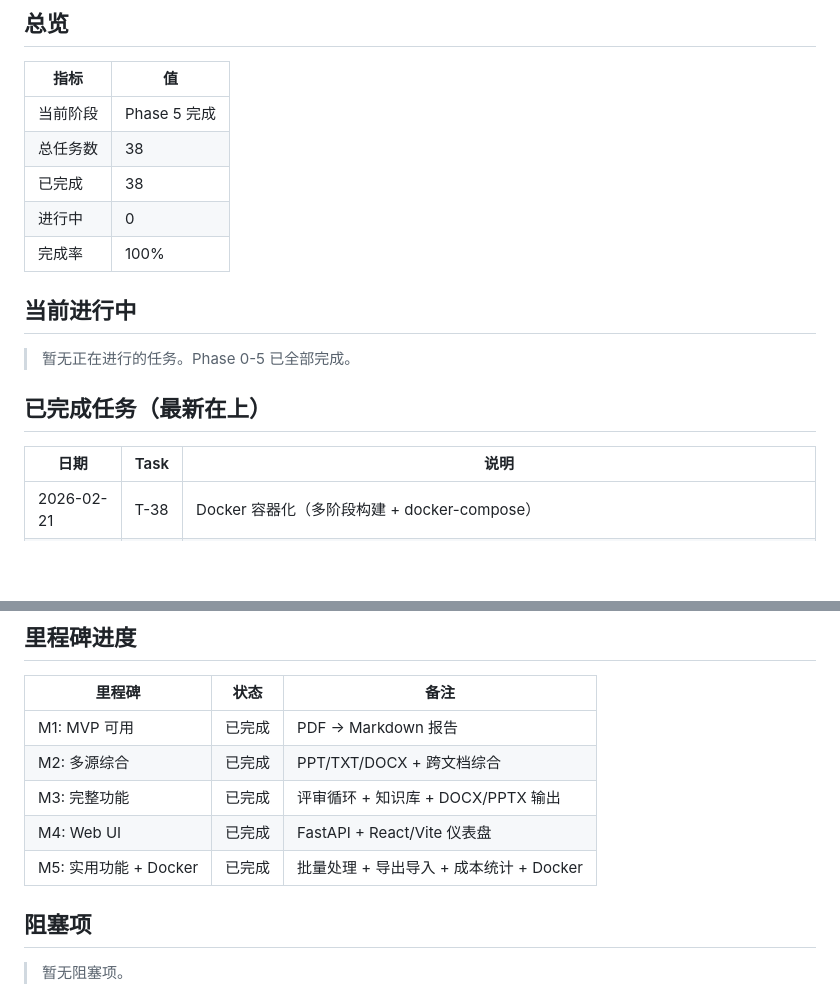
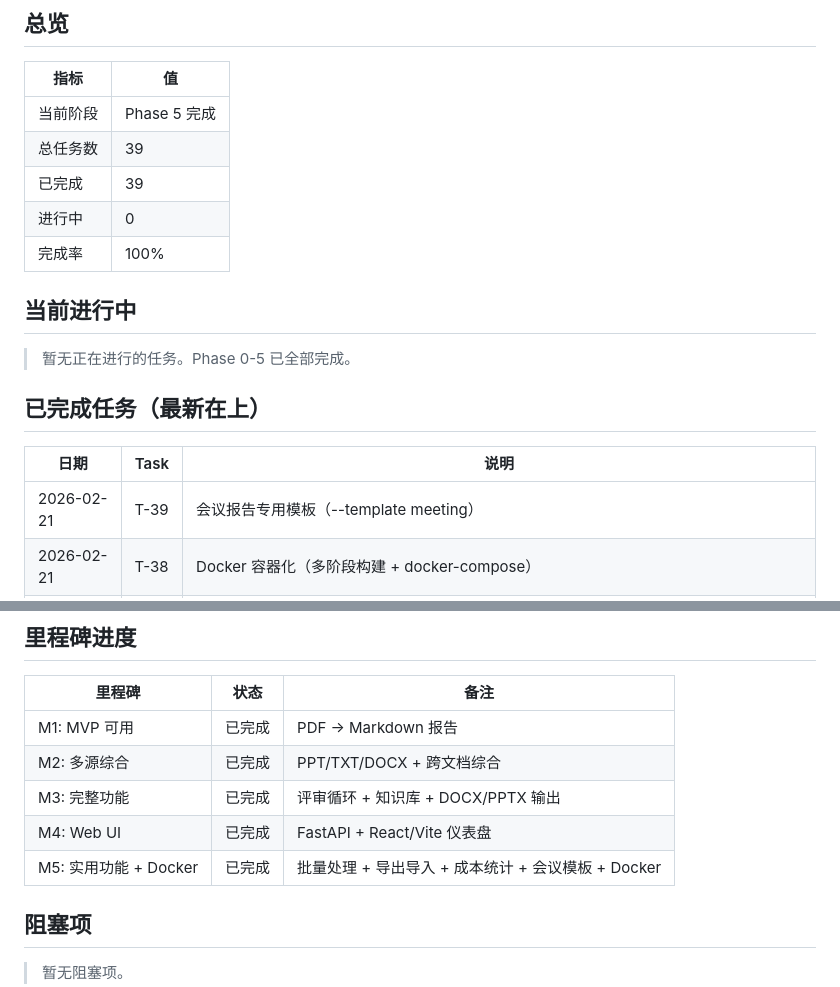
Before and after one commit to XL636/research-analysis, a Markdown page: PROGRESS.md, 2 parts joined by grey strips. Drawn GitHub-style; blank space fills up the shorter version.

```diff
--- a/PROGRESS.md
+++ b/PROGRESS.md
@@ -7,8 +7,8 @@
 | 指标 | 值 |
 |------|-----|
 | 当前阶段 | Phase 5 完成 |
-| 总任务数 | 38 |
-| 已完成 | 38 |
+| 总任务数 | 39 |
+| 已完成 | 39 |
 | 进行中 | 0 |
 | 完成率 | 100% |
 
@@ -20,6 +20,7 @@
 
 | 日期 | Task | 说明 |
 |------|------|------|
+| 2026-02-21 | T-39 | 会议报告专用模板（--template meeting） |
 | 2026-02-21 | T-38 | Docker 容器化（多阶段构建 + docker-compose） |
 | 2026-02-21 | T-37 | 模型调用成本统计（UsageStats + Rich 表格） |
 | 2026-02-21 | T-36 | 知识库导出/导入（JSON/CSV export + JSON import） |
@@ -82,7 +83,7 @@
 | M2: 多源综合 | 已完成 | PPT/TXT/DOCX + 跨文档综合 |
 | M3: 完整功能 | 已完成 | 评审循环 + 知识库 + DOCX/PPTX 输出 |
 | M4: Web UI | 已完成 | FastAPI + React/Vite 仪表盘 |
-| M5: 实用功能 + Docker | 已完成 | 批量处理 + 导出导入 + 成本统计 + Docker |
+| M5: 实用功能 + Docker | 已完成 | 批量处理 + 导出导入 + 成本统计 + 会议模板 + Docker |
 
 ## 阻塞项
 
```
Also changed, not shown: CHANGELOG.md (+2 -0 lines), TASKS.md (+7 -1 lines).
